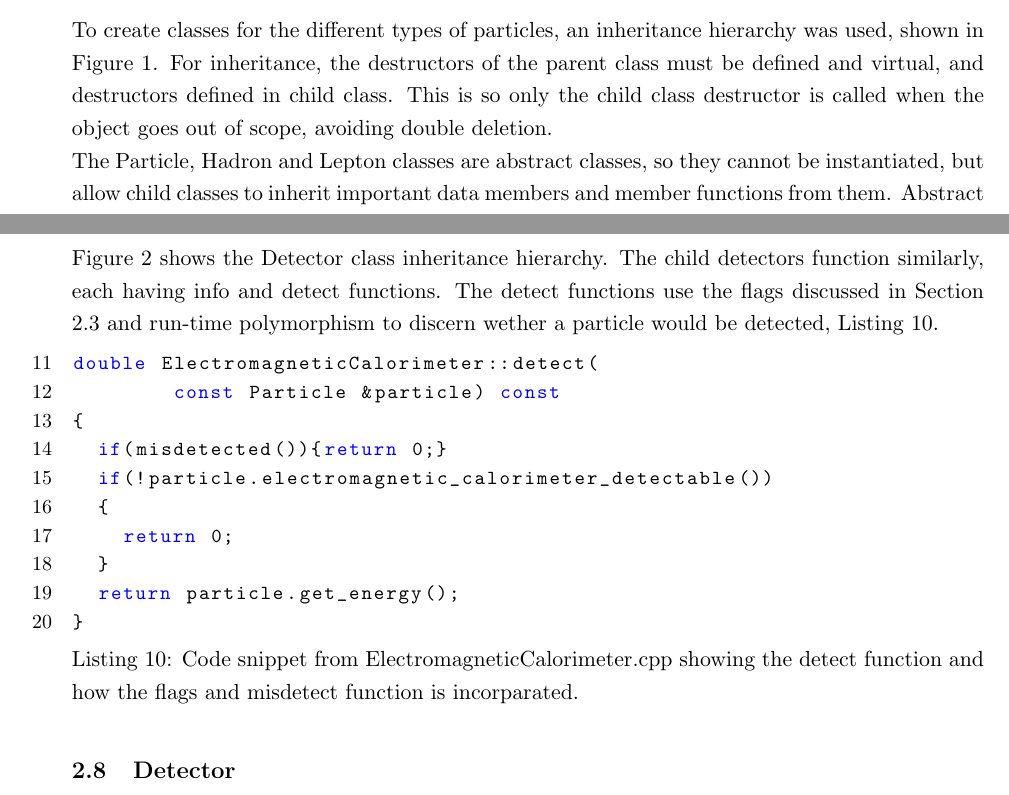
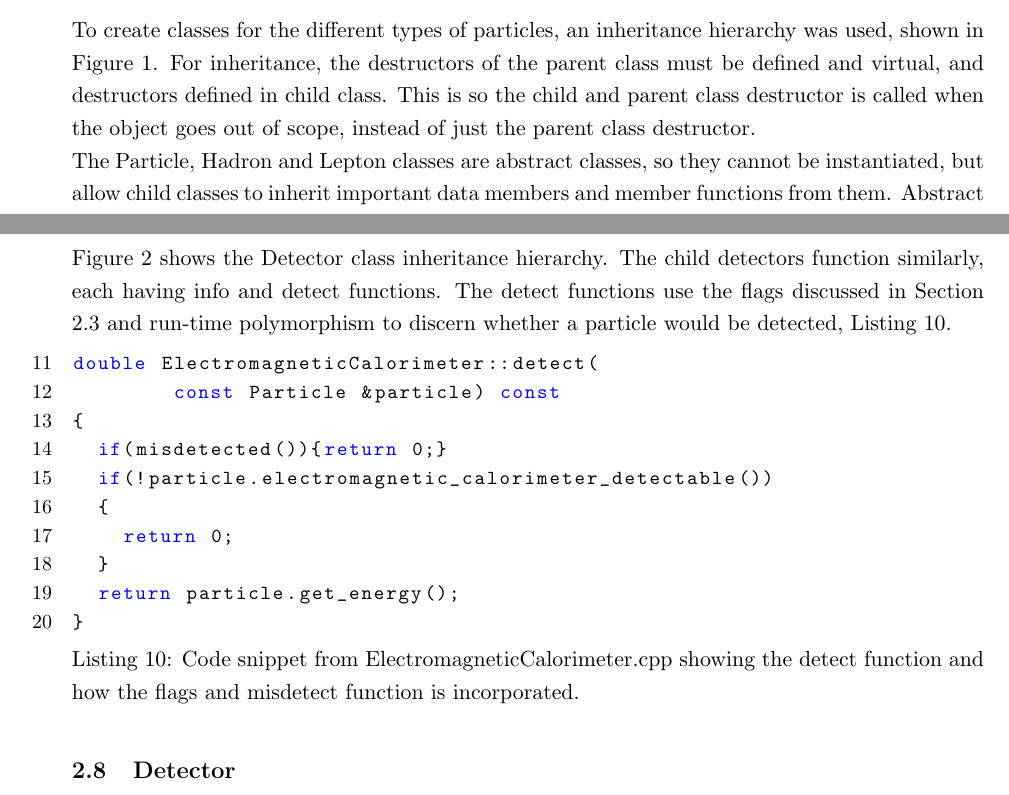
Before and after one commit to Aidan-Hughes-05/Project3-Report-AidanHughes, a LaTeX document (report.tex): two parts of pages 5 and 11 of 13, joined at a grey line, cut so that both start at the same text. Compiled offline with pdfLaTeX.

Commit message:
Spelling errors

```diff
--- a/report.tex
+++ b/report.tex
@@ -159,7 +159,7 @@ double dot_product(const Particle &particle1, const Particle &particle2)
 	\caption{A UML class diagram for the Particle class inheritance hierarchy. Produced by Doxygen.}
 	\label{particleuml}
 \end{figure}
-To create classes for the different types of particles, an inheritance hierarchy was used, shown in Figure \ref{particleuml}. For inheritance, the destructors of the parent class must be defined and virtual, and destructors defined in child class. This is so only the child class destructor is called when the object goes out of scope, avoiding double deletion.
+To create classes for the different types of particles, an inheritance hierarchy was used, shown in Figure \ref{particleuml}. For inheritance, the destructors of the parent class must be defined and virtual, and destructors defined in child class. This is so the child and parent class destructor is called when the object goes out of scope, instead of just the parent class destructor.
 
 The Particle, Hadron and Lepton classes are abstract classes, so they cannot be instantiated, but allow child classes to inherit important data members and member functions from them. Abstract classes are created by making a function within them pure virtual, using virtual keyword and an =0 at the end of the function declaration. This function must then be defined in the child class, so the info function, which prints the data about an object in this project, was used as every class must have their own defined anyway.
 
@@ -284,8 +284,8 @@ SubDetector has two protected member variables, efficiency, which is as a percen
 	\caption{A UML class diagram for the Detector class inheritance hierarchy. Produced by Doxygen.}
 	\label{detectoruml}
 \end{figure}
-Figure \ref{detectoruml} shows the Detector class inheritance hierarchy. The child detectors function similarly, each having info and detect functions. The detect functions use the flags discussed in Section \ref{particleh} and run-time polymorphism to discern wether a particle would be detected, Listing \ref{detectorsub}.
-\begin{lstlisting}[firstnumber=11, caption={Code snippet from ElectromagneticCalorimeter.cpp showing the detect function and how the flags and misdetect function is incorparated.}, label=detectorsub]
+Figure \ref{detectoruml} shows the Detector class inheritance hierarchy. The child detectors function similarly, each having info and detect functions. The detect functions use the flags discussed in Section \ref{particleh} and run-time polymorphism to discern whether a particle would be detected, Listing \ref{detectorsub}.
+\begin{lstlisting}[firstnumber=11, caption={Code snippet from ElectromagneticCalorimeter.cpp showing the detect function and how the flags and misdetect function is incorporated.}, label=detectorsub]
 double ElectromagneticCalorimeter::detect(
 	const Particle &particle) const
 {
```
Also changed, not shown: report.pdf, report.tex (8 more changed lines).
